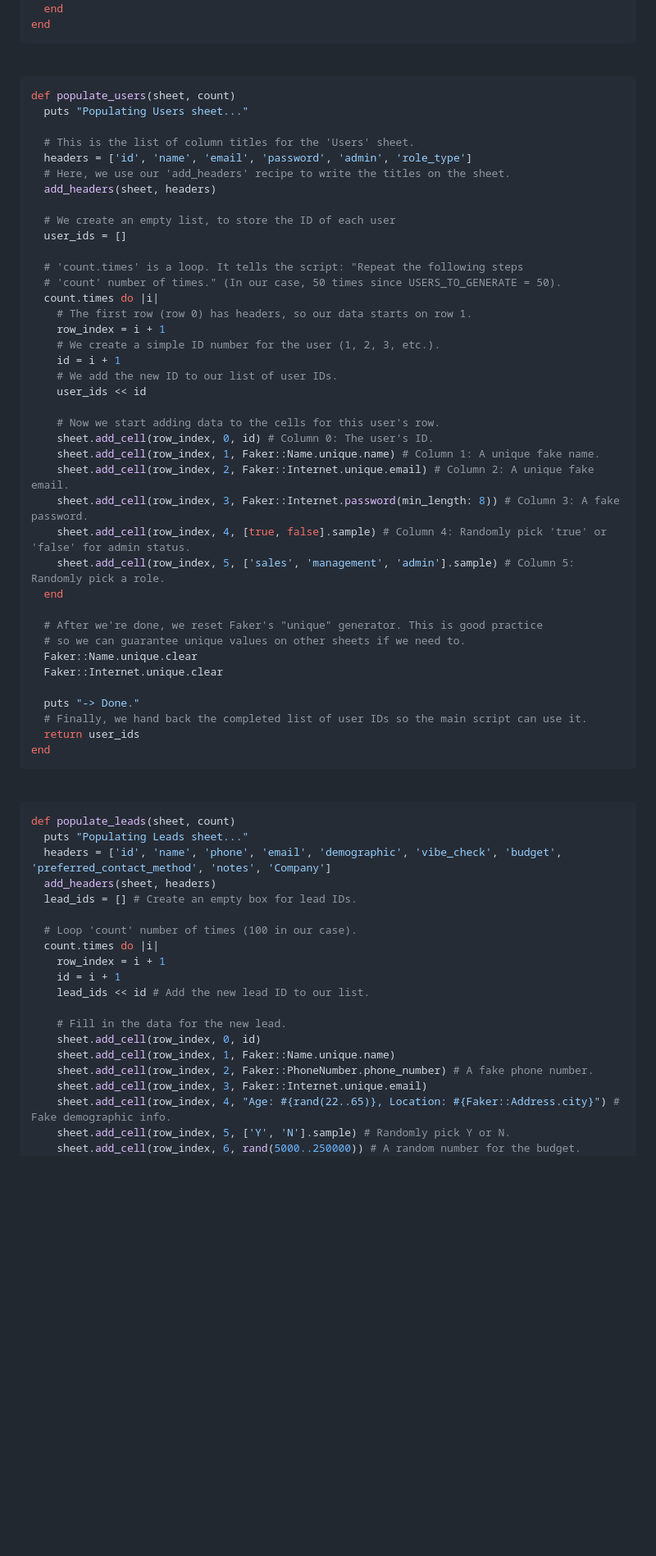
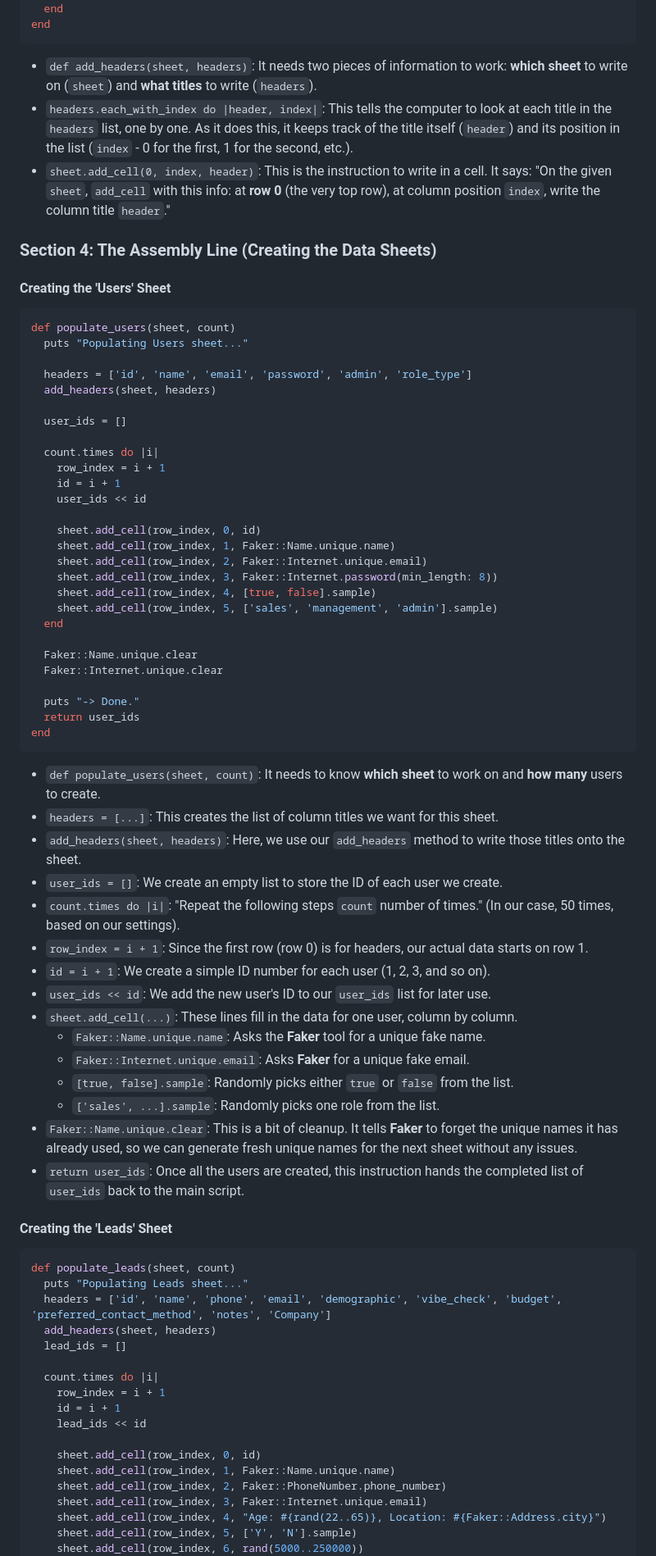
Before and after one commit to borvux/notes, a Markdown page: sample_data/README.md, the part around the change printed below. Shown: that part at 82% size. Rendered like a GitHub page; blank space fills up the shorter version.

Commit message:
updated format for sample_data readme

````diff
--- a/sample_data/README.md
+++ b/sample_data/README.md
@@ -63,71 +71,79 @@ def add_headers(sheet, headers)
 end
 ```
 
-<br>
+  * `def add_headers(sheet, headers)`: It needs two pieces of information to work: **which sheet** to write on (`sheet`) and **what titles** to write (`headers`).
+  * `headers.each_with_index do |header, index|`: This tells the computer to look at each title in the `headers` list, one by one. As it does this, it keeps track of the title itself (`header`) and its position in the list (`index` - 0 for the first, 1 for the second, etc.).
+  * `sheet.add_cell(0, index, header)`: This is the instruction to write in a cell. It says: "On the given `sheet`, `add_cell` with this info: at **row 0** (the very top row), at column position `index`, write the column title `header`."
+
+### Section 4: The Assembly Line (Creating the Data Sheets)
+
+#### Creating the 'Users' Sheet
 
 ```ruby
 def populate_users(sheet, count)
   puts "Populating Users sheet..."
 
-  # This is the list of column titles for the 'Users' sheet.
   headers = ['id', 'name', 'email', 'password', 'admin', 'role_type']
-  # Here, we use our 'add_headers' recipe to write the titles on the sheet.
   add_headers(sheet, headers)
 
-  # We create an empty list, to store the ID of each user
   user_ids = []
 
-  # 'count.times' is a loop. It tells the script: "Repeat the following steps
-  # 'count' number of times." (In our case, 50 times since USERS_TO_GENERATE = 50).
   count.times do |i|
-    # The first row (row 0) has headers, so our data starts on row 1.
     row_index = i + 1
-    # We create a simple ID number for the user (1, 2, 3, etc.).
     id = i + 1
-    # We add the new ID to our list of user IDs.
     user_ids << id
 
-    # Now we start adding data to the cells for this user's row.
-    sheet.add_cell(row_index, 0, id) # Column 0: The user's ID.
-    sheet.add_cell(row_index, 1, Faker::Name.unique.name) # Column 1: A unique fake name.
-    sheet.add_cell(row_index, 2, Faker::Internet.unique.email) # Column 2: A unique fake email.
-    sheet.add_cell(row_index, 3, Faker::Internet.password(min_length: 8)) # Column 3: A fake password.
-    sheet.add_cell(row_index, 4, [true, false].sample) # Column 4: Randomly pick 'true' or 'false' for admin status.
-    sheet.add_cell(row_index, 5, ['sales', 'management', 'admin'].sample) # Column 5: Randomly pick a role.
+    sheet.add_cell(row_index, 0, id)
+    sheet.add_cell(row_index, 1, Faker::Name.unique.name)
+    sheet.add_cell(row_index, 2, Faker::Internet.unique.email)
+    sheet.add_cell(row_index, 3, Faker::Internet.password(min_length: 8))
+    sheet.add_cell(row_index, 4, [true, false].sample)
+    sheet.add_cell(row_index, 5, ['sales', 'management', 'admin'].sample)
   end
 
-  # After we're done, we reset Faker's "unique" generator. This is good practice
-  # so we can guarantee unique values on other sheets if we need to.
   Faker::Name.unique.clear
   Faker::Internet.unique.clear
 
   puts "-> Done."
-  # Finally, we hand back the completed list of user IDs so the main script can use it.
   return user_ids
 end
 ```
 
-<br>
+  * `def populate_users(sheet, count)`: It needs to know **which sheet** to work on and **how many** users to create.
+  * `headers = [...]`: This creates the list of column titles we want for this sheet.
+  * `add_headers(sheet, headers)`: Here, we use our `add_headers` method to write those titles onto the sheet.
+  * `user_ids = []`: We create an empty list to store the ID of each user we create.
+  * `count.times do |i|`: "Repeat the following steps `count` number of times." (In our case, 50 times, based on our settings).
+  * `row_index = i + 1`: Since the first row (row 0) is for headers, our actual data starts on row 1.
+  * `id = i + 1`: We create a simple ID number for each user (1, 2, 3, and so on).
+  * `user_ids << id`: We add the new user's ID to our `user_ids` list for later use.
+  * `sheet.add_cell(...)`: These lines fill in the data for one user, column by column.
+      * `Faker::Name.unique.name`: Asks the **Faker** tool for a unique fake name.
+      * `Faker::Internet.unique.email`: Asks **Faker** for a unique fake email.
+      * `[true, false].sample`: Randomly picks either `true` or `false` from the list.
+      * `['sales', ...].sample`: Randomly picks one role from the list.
+  * `Faker::Name.unique.clear`: This is a bit of cleanup. It tells **Faker** to forget the unique names it has already used, so we can generate fresh unique names for the next sheet without any issues.
+  * `return user_ids`: Once all the users are created, this instruction hands the completed list of `user_ids` back to the main script.
+
+#### Creating the 'Leads' Sheet
 
 ```ruby
 def populate_leads(sheet, count)
   puts "Populating Leads sheet..."
   headers = ['id', 'name', 'phone', 'email', 'demographic', 'vibe_check', 'budget', 'preferred_contact_method', 'notes', 'Company']
   add_headers(sheet, headers)
-  lead_ids = [] # Create an empty box for lead IDs.
+  lead_ids = []
 
-  # Loop 'count' number of times (100 in our case).
   count.times do |i|
     row_index = i + 1
     id = i + 1
-    lead_ids << id # Add the new lead ID to our list.
+    lead_ids << id
 
-    # Fill in the data for the new lead.
     sheet.add_cell(row_index, 0, id)
     sheet.add_cell(row_index, 1, Faker::Name.unique.name)
-    sheet.add_cell(row_index, 2, Faker::PhoneNumber.phone_number) # A fake phone number.
+    sheet.add_cell(row_index, 2, Faker::PhoneNumber.phone_number)
     sheet.add_cell(row_index, 3, Faker::Internet.unique.email)
-    sheet.add_cell(row_index, 4, "Age: #{rand(22..65)}, Location: #{Faker::Address.city}") # Fake demographic info.
-    sheet.add_cell(row_index, 5, ['Y', 'N'].sample) # Randomly pick Y or N.
-    sheet.add_cell(row_index, 6, rand(5000..250000)) # A random number for the budget.
+    sheet.add_cell(row_index, 4, "Age: #{rand(22..65)}, Location: #{Faker::Address.city}")
+    sheet.add_cell(row_index, 5, ['Y', 'N'].sample)
+    sheet.add_cell(row_index, 6, rand(5000..250000))
     sheet.add_cell(row_index, 7, ['Email', 'Phone', 'In-Person'].sample)
````
Also changed, not shown: other parts of sample_data/README.md (+69 -49 lines).
